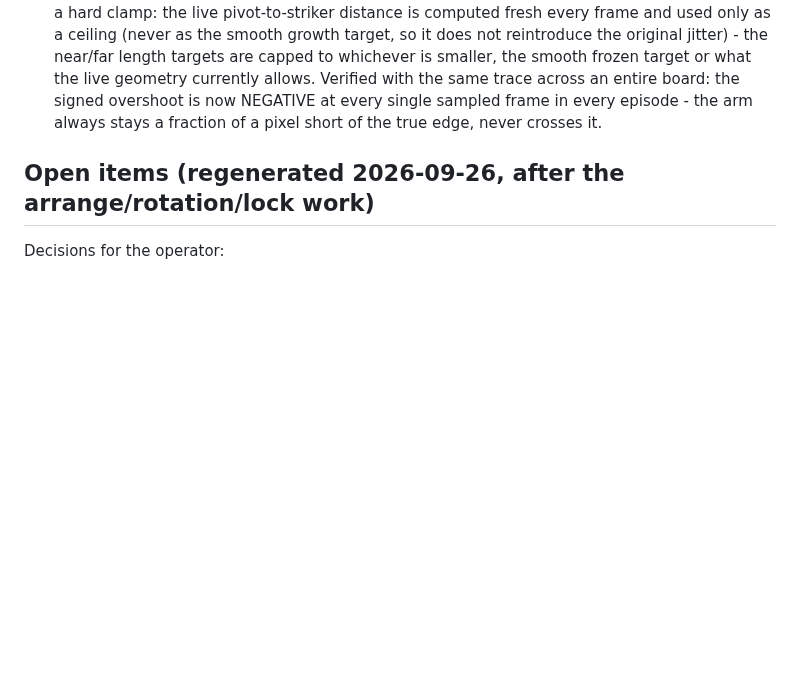
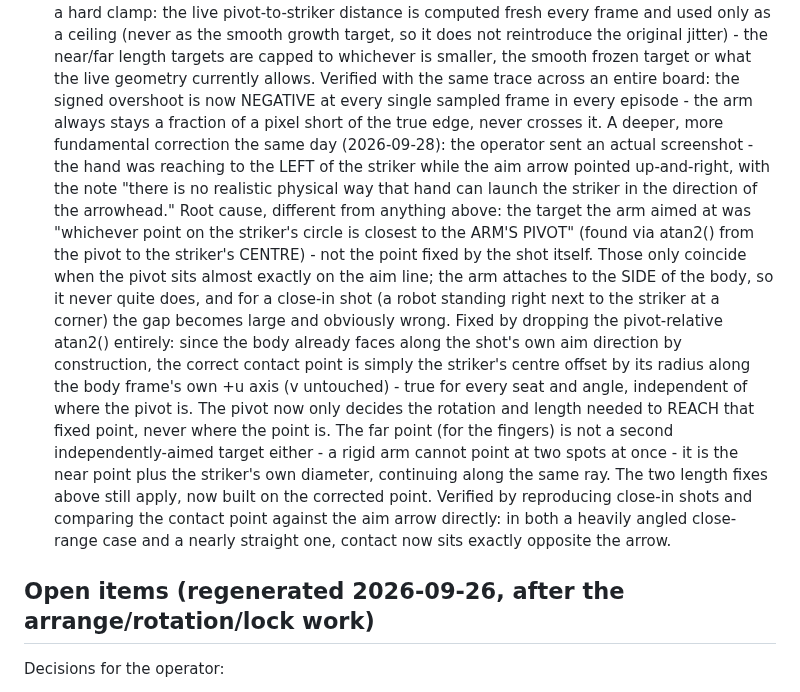
Before and after one commit to tuklusan/carrom-arena, a Markdown page: RESUME.md, the part around the change. Rendered like a GitHub page; blank space fills up the shorter version.

Commit message:
docs: RESUME.md - the physically-correct contact point fix

```diff
--- a/RESUME.md
+++ b/RESUME.md
@@ -268,6 +268,22 @@ the original jitter) - the near/far length targets are capped to whichever is sm
 the live geometry currently allows. Verified with the same trace across an entire board: the signed overshoot is now
 NEGATIVE at every single sampled frame in every episode - the arm always stays a fraction of a pixel short of the true
 edge, never crosses it.
+A deeper, more fundamental correction the same day (2026-09-28): the operator sent an actual screenshot - the hand was
+reaching to the LEFT of the striker while the aim arrow pointed up-and-right, with the note "there is no realistic
+physical way that hand can launch the striker in the direction of the arrowhead." Root cause, different from anything
+above: the target the arm aimed at was "whichever point on the striker's circle is closest to the ARM'S PIVOT" (found
+via atan2() from the pivot to the striker's CENTRE) - not the point fixed by the shot itself. Those only coincide when
+the pivot sits almost exactly on the aim line; the arm attaches to the SIDE of the body, so it never quite does, and
+for a close-in shot (a robot standing right next to the striker at a corner) the gap becomes large and obviously wrong.
+Fixed by dropping the pivot-relative atan2() entirely: since the body already faces along the shot's own aim direction
+by construction, the correct contact point is simply the striker's centre offset by its radius along the body frame's
+own +u axis (v untouched) - true for every seat and angle, independent of where the pivot is. The pivot now only
+decides the rotation and length needed to REACH that fixed point, never where the point is. The far point (for the
+fingers) is not a second independently-aimed target either - a rigid arm cannot point at two spots at once - it is the
+near point plus the striker's own diameter, continuing along the same ray. The two length fixes above still apply,
+now built on the corrected point. Verified by reproducing close-in shots and comparing the contact point against the
+aim arrow directly: in both a heavily angled close-range case and a nearly straight one, contact now sits exactly
+opposite the arrow.
 
 ## Open items (regenerated 2026-09-26, after the arrange/rotation/lock work)
 Decisions for the operator:
```
